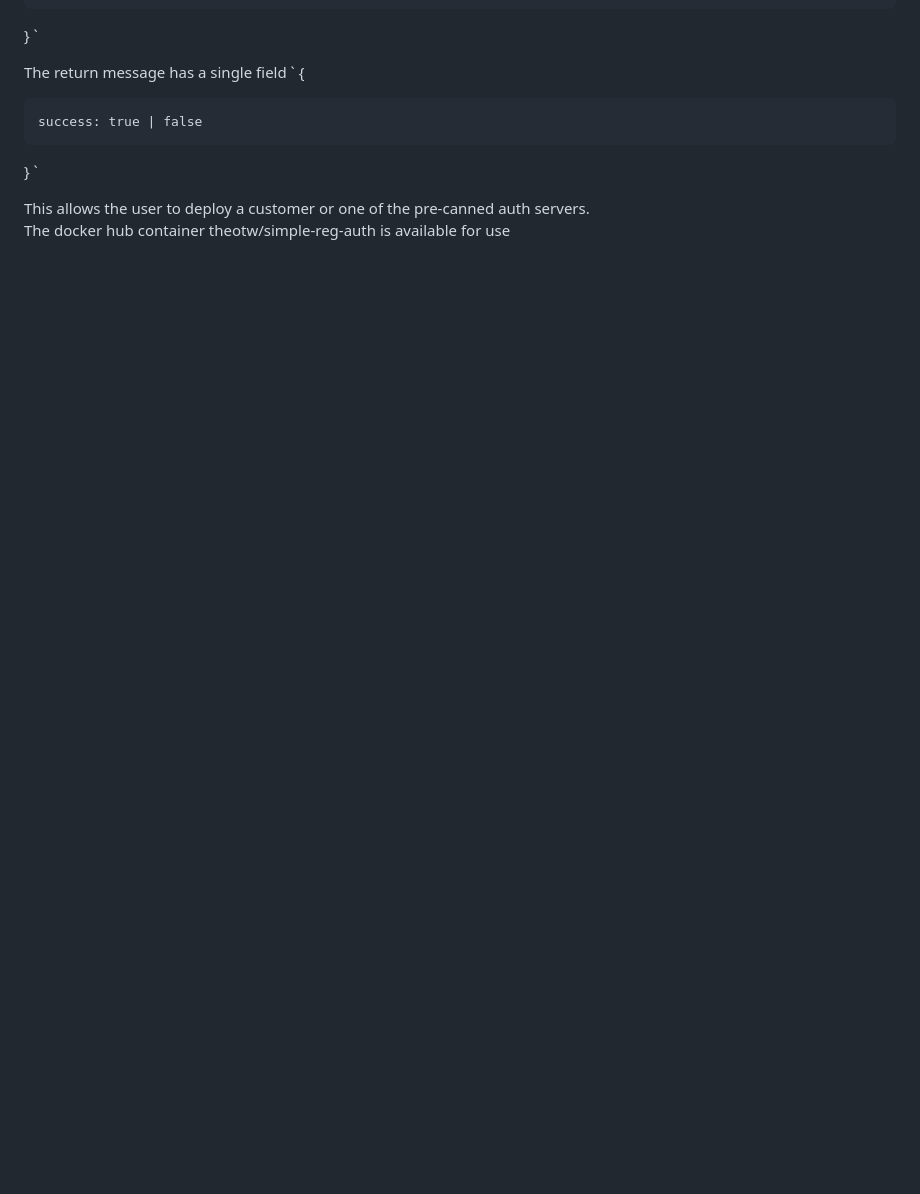
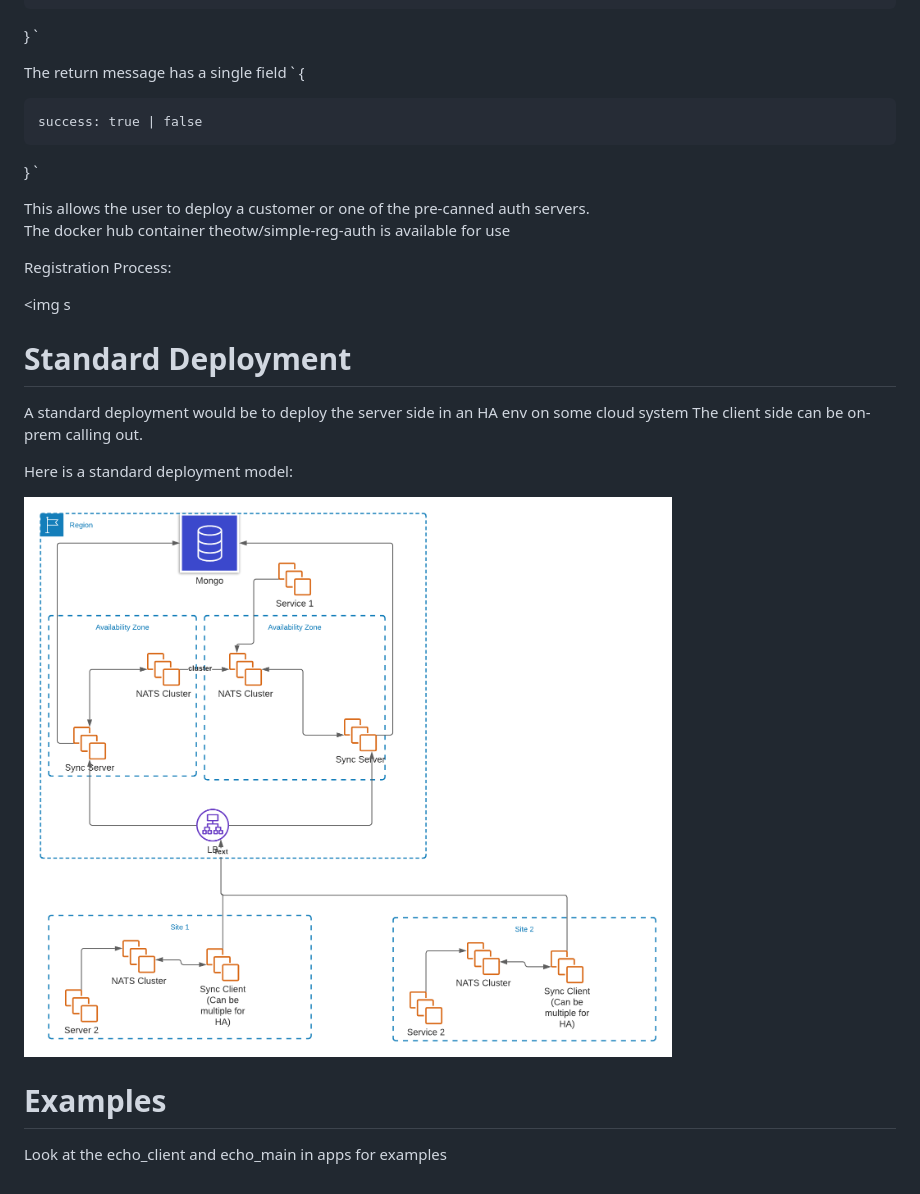
Before and after one commit to theotw/natssync, a Markdown page: design/readme.md, the part around the change printed below. Rendered like a GitHub page; pictures changed too: design/AwsDeployment.png (added); blank space fills up the shorter version.

```diff
--- a/design/readme.md
+++ b/design/readme.md
@@ -70,4 +80,21 @@ The return message has a single field
 `
 
 This allows the user to deploy a customer or one of the pre-canned auth servers.
-The docker hub container theotw/simple-reg-auth  is available for use
+The docker hub container theotw/simple-reg-auth is available for use
+
+Registration Process:
+
+<img s
+
+# Standard Deployment
+
+A standard deployment would be to deploy the server side in an HA env on some cloud system The client side can be
+on-prem calling out.
+
+Here is a standard deployment model:
+
+<img src="AwsDeployment.png" >
+
+# Examples
+
+Look at the echo_client and echo_main in apps for examples
```
Also changed, not shown: other parts of design/readme.md (+36 -26 lines), 3 other files.
